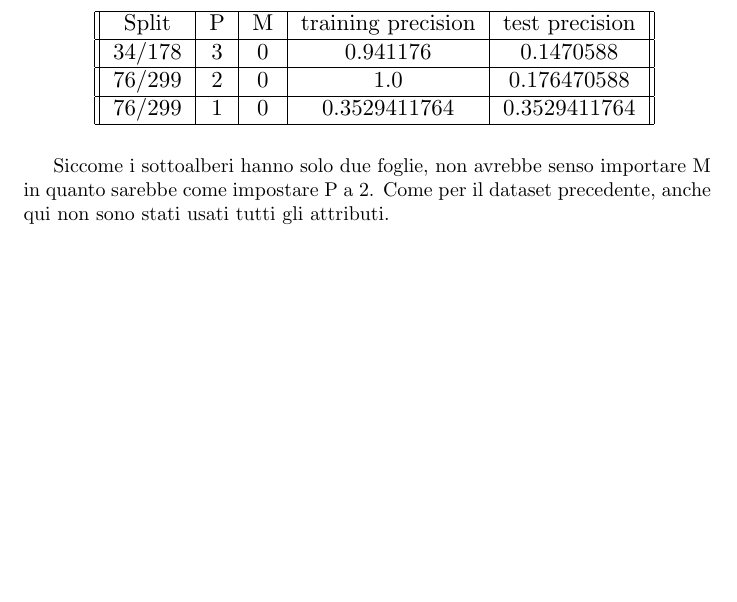
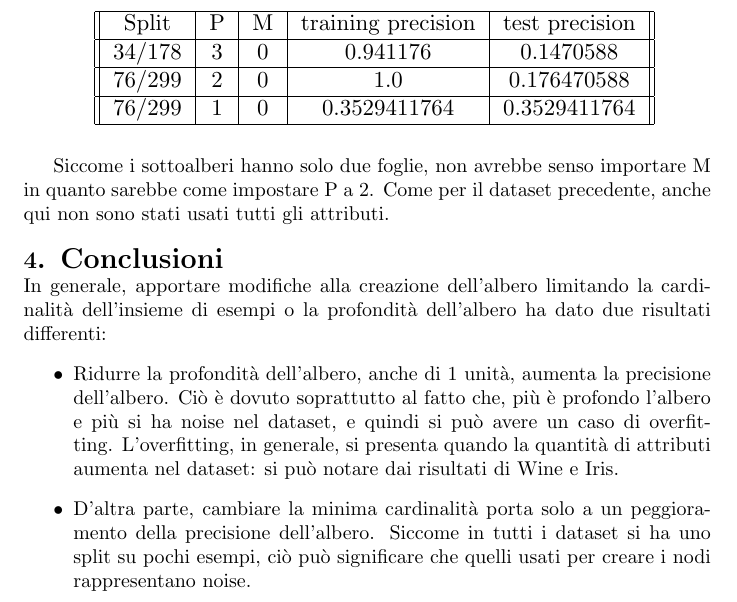
Before and after one commit to Federallo/DecisionTreev2, a LaTeX document (relation.tex): part of page 4 of 4, cut so that both start at the same text, the shorter picture padded with empty space. Compiled offline with pdfLaTeX.

Commit message:
added conclusions

```diff
--- a/relation.tex
+++ b/relation.tex
@@ -130,5 +130,12 @@ Il Wine dataset presenta molti attribute che non vengono utilizzati come nel cas
 			\end{tabular}}}
 \end{table}
 Siccome i sottoalberi hanno solo due foglie, non avrebbe senso importare M in quanto sarebbe come impostare P a 2.
-Come per il dataset precedente, anche qui non sono stati usati tutti gli attributi.
+Come per il dataset precedente, anche qui non sono stati usati tutti gli attributi.\\
+\\
+{\Large \textbf{{\large{4}}. Conclusioni}}\\
+In generale, apportare modifiche alla creazione dell'albero limitando la cardinalità dell'insieme di esempi o la profondità dell'albero ha dato due risultati differenti:
+\begin{itemize}
+	\item Ridurre la profondità dell'albero, anche di 1 unità, aumenta la precisione dell'albero. Ciò è dovuto soprattutto al fatto che, più è profondo l'albero e più si ha noise nel dataset, e quindi si può avere un caso di overfitting. L'overfitting, in generale, si presenta quando la quantità di attributi aumenta nel dataset: si può notare dai risultati di Wine e Iris.
+	\item D'altra parte, cambiare la minima cardinalità porta solo a un peggioramento della precisione dell'albero. Siccome in tutti i dataset si ha uno split su pochi esempi, ciò può significare che quelli usati per creare i nodi rappresentano noise.
+\end{itemize}
 \end{document}
```
Also changed, not shown: relation.pdf.
